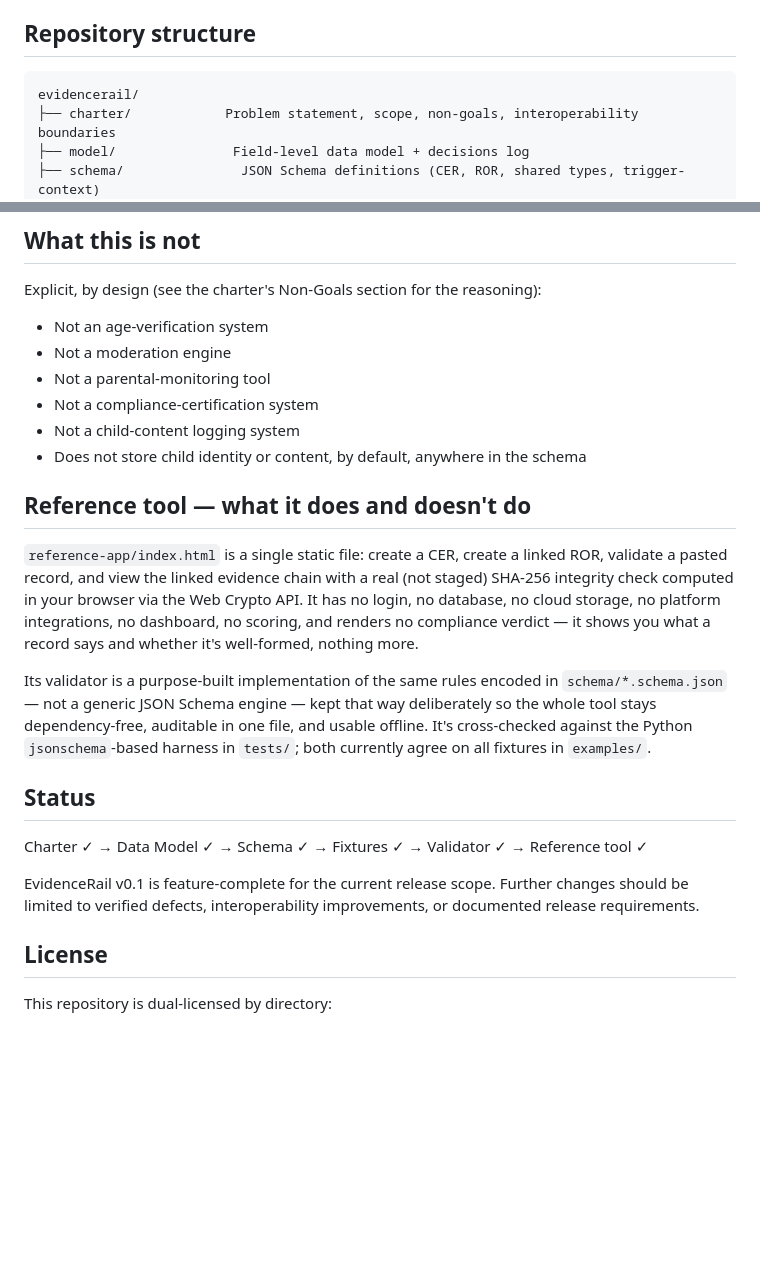
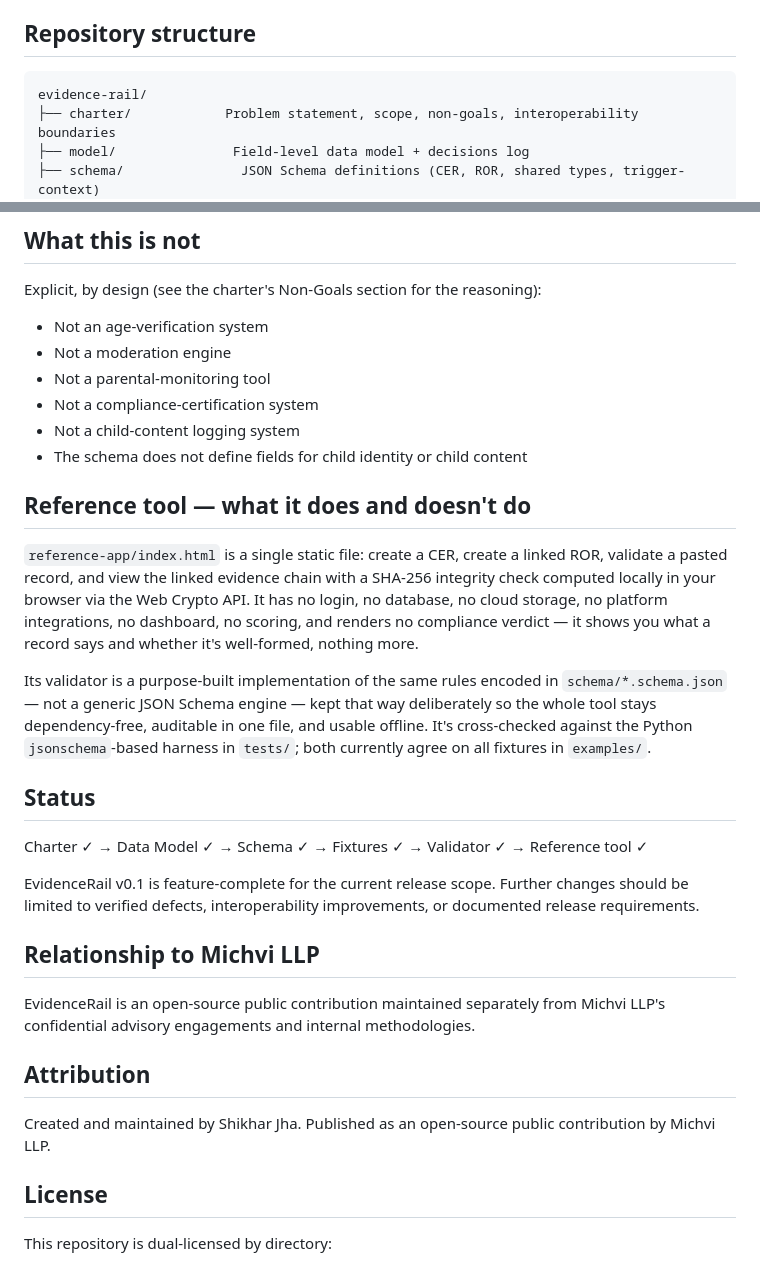
Before and after one commit to michvi-open/evidence-rail, a Markdown page: README.md, 2 parts joined by grey strips. Drawn GitHub-style; blank space fills up the shorter version.

Commit message:
Polish Evidence Rail public README

````diff
--- a/README.md
+++ b/README.md
@@ -33,7 +33,7 @@ Full field-level definitions: [`model/EvidenceRail-DataModel-v0.1.md`](model/Evi
 ## Repository structure
 
 ```text
-evidencerail/
+evidence-rail/
 ├── charter/            Problem statement, scope, non-goals, interoperability boundaries
 ├── model/               Field-level data model + decisions log
 ├── schema/               JSON Schema definitions (CER, ROR, shared types, trigger-context)
@@ -89,13 +89,13 @@ Explicit, by design (see the charter's Non-Goals section for the reasoning):
 - Not a parental-monitoring tool
 - Not a compliance-certification system
 - Not a child-content logging system
-- Does not store child identity or content, by default, anywhere in the schema
+- The schema does not define fields for child identity or child content
 
 ## Reference tool — what it does and doesn't do
 
 `reference-app/index.html` is a single static file: create a CER, create a linked ROR, validate a
-pasted record, and view the linked evidence chain with a real (not staged) SHA-256 integrity check
-computed in your browser via the Web Crypto API. It has no login, no database, no cloud storage, no
+pasted record, and view the linked evidence chain with a SHA-256 integrity check
+computed locally in your browser via the Web Crypto API. It has no login, no database, no cloud storage, no
 platform integrations, no dashboard, no scoring, and renders no compliance verdict — it shows you
 what a record says and whether it's well-formed, nothing more.
 
@@ -110,6 +110,16 @@ Charter ✓ → Data Model ✓ → Schema ✓ → Fixtures ✓ → Validator ✓
 
 EvidenceRail v0.1 is feature-complete for the current release scope. Further changes should be limited to verified defects, interoperability improvements, or documented release requirements.
 
+## Relationship to Michvi LLP
+
+EvidenceRail is an open-source public contribution maintained separately from
+Michvi LLP's confidential advisory engagements and internal methodologies.
+
+## Attribution
+
+Created and maintained by Shikhar Jha. Published as an open-source public
+contribution by Michvi LLP.
+
 ## License
 
 This repository is dual-licensed by directory:
````
